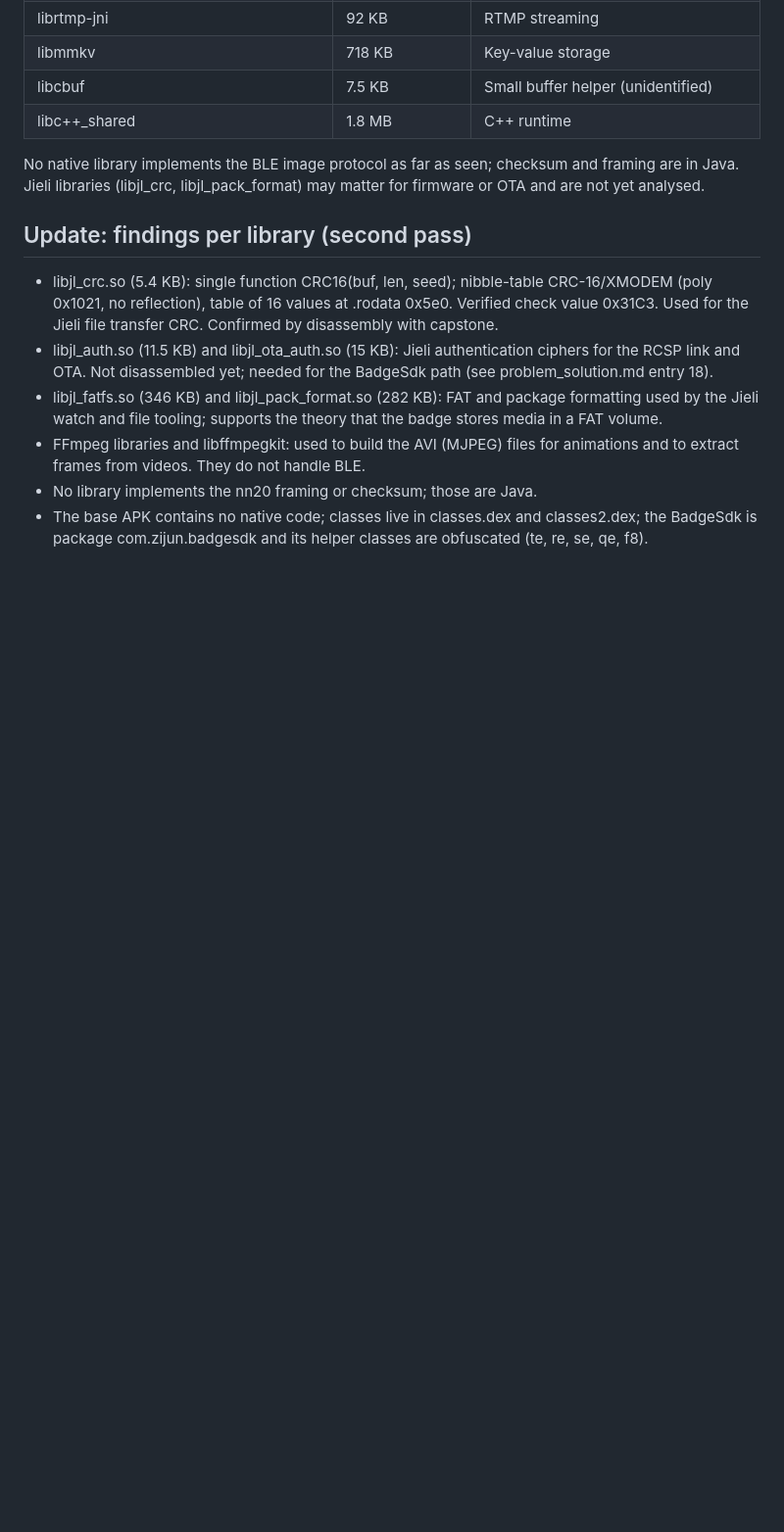
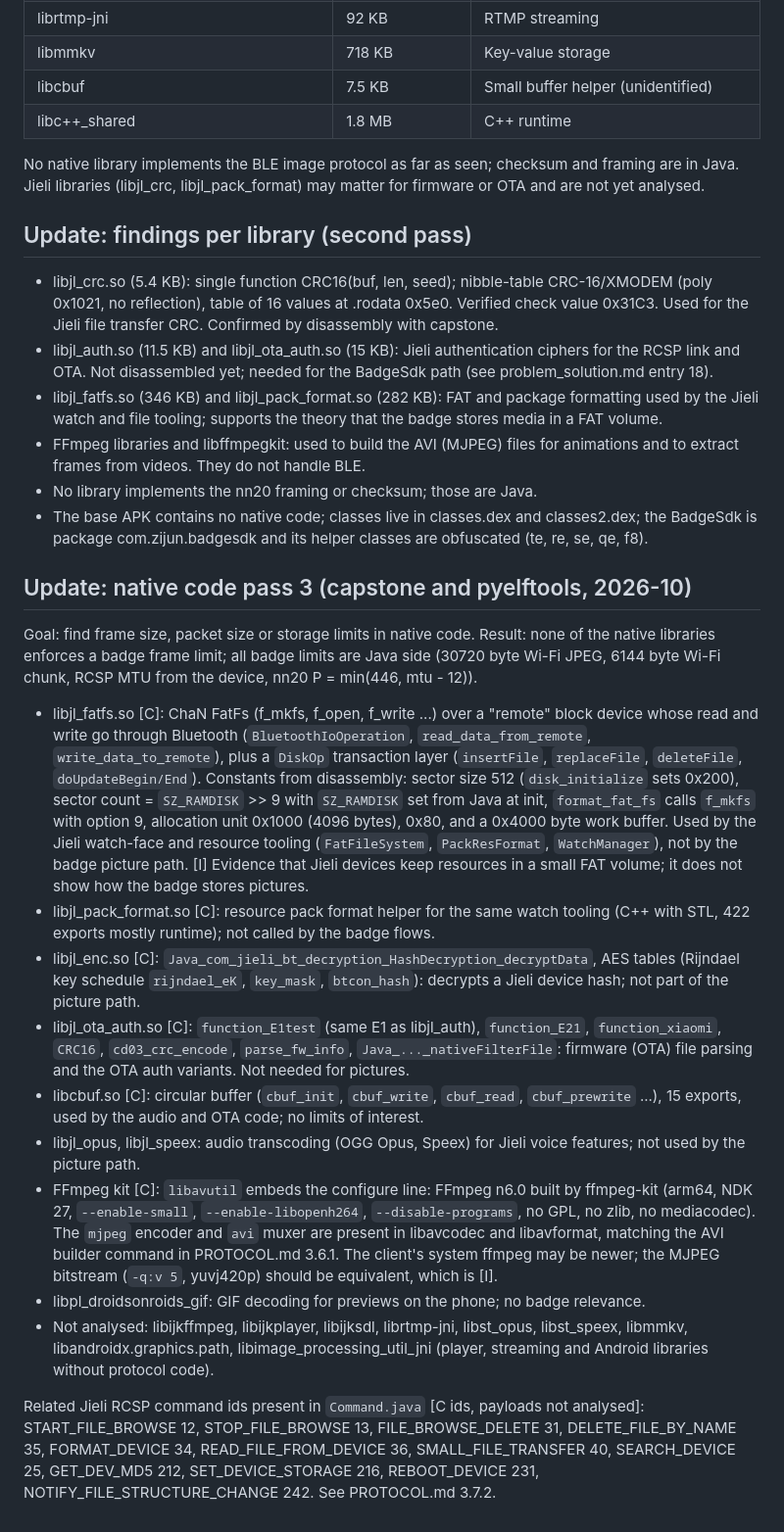
Before and after one commit to THAI-passport/reBeamBox, a Markdown page: docs/binaries.md, the part around the change. Shown at 98% size. GitHub-like rendering; blank space fills up the shorter version.

Commit message:
docs: native library pass 3 (fatfs, ffmpeg kit, jl libs) and RCSP storage command ids

```diff
--- a/docs/binaries.md
+++ b/docs/binaries.md
@@ -35,3 +35,17 @@ No native library implements the BLE image protocol as far as seen; checksum and
 - FFmpeg libraries and libffmpegkit: used to build the AVI (MJPEG) files for animations and to extract frames from videos. They do not handle BLE.
 - No library implements the nn20 framing or checksum; those are Java.
 - The base APK contains no native code; classes live in classes.dex and classes2.dex; the BadgeSdk is package com.zijun.badgesdk and its helper classes are obfuscated (te, re, se, qe, f8).
+
+## Update: native code pass 3 (capstone and pyelftools, 2026-10)
+Goal: find frame size, packet size or storage limits in native code. Result: none of the native libraries enforces a badge frame limit; all badge limits are Java side (30720 byte Wi-Fi JPEG, 6144 byte Wi-Fi chunk, RCSP MTU from the device, nn20 P = min(446, mtu - 12)).
+- libjl_fatfs.so [C]: ChaN FatFs (f_mkfs, f_open, f_write ...) over a "remote" block device whose read and write go through Bluetooth (`BluetoothIoOperation`, `read_data_from_remote`, `write_data_to_remote`), plus a `DiskOp` transaction layer (`insertFile`, `replaceFile`, `deleteFile`, `doUpdateBegin/End`). Constants from disassembly: sector size 512 (`disk_initialize` sets 0x200), sector count = `SZ_RAMDISK` >> 9 with `SZ_RAMDISK` set from Java at init, `format_fat_fs` calls `f_mkfs` with option 9, allocation unit 0x1000 (4096 bytes), 0x80, and a 0x4000 byte work buffer. Used by the Jieli watch-face and resource tooling (`FatFileSystem`, `PackResFormat`, `WatchManager`), not by the badge picture path. [I] Evidence that Jieli devices keep resources in a small FAT volume; it does not show how the badge stores pictures.
+- libjl_pack_format.so [C]: resource pack format helper for the same watch tooling (C++ with STL, 422 exports mostly runtime); not called by the badge flows.
+- libjl_enc.so [C]: `Java_com_jieli_bt_decryption_HashDecryption_decryptData`, AES tables (Rijndael key schedule `rijndael_eK`, `key_mask`, `btcon_hash`): decrypts a Jieli device hash; not part of the picture path.
+- libjl_ota_auth.so [C]: `function_E1test` (same E1 as libjl_auth), `function_E21`, `function_xiaomi`, `CRC16`, `cd03_crc_encode`, `parse_fw_info`, `Java_..._nativeFilterFile`: firmware (OTA) file parsing and the OTA auth variants. Not needed for pictures.
+- libcbuf.so [C]: circular buffer (`cbuf_init`, `cbuf_write`, `cbuf_read`, `cbuf_prewrite` ...), 15 exports, used by the audio and OTA code; no limits of interest.
+- libjl_opus, libjl_speex: audio transcoding (OGG Opus, Speex) for Jieli voice features; not used by the picture path.
+- FFmpeg kit [C]: `libavutil` embeds the configure line: FFmpeg n6.0 built by ffmpeg-kit (arm64, NDK 27, `--enable-small`, `--enable-libopenh264`, `--disable-programs`, no GPL, no zlib, no mediacodec). The `mjpeg` encoder and `avi` muxer are present in libavcodec and libavformat, matching the AVI builder command in PROTOCOL.md 3.6.1. The client's system ffmpeg may be newer; the MJPEG bitstream (`-q:v 5`, yuvj420p) should be equivalent, which is [I].
+- libpl_droidsonroids_gif: GIF decoding for previews on the phone; no badge relevance.
+- Not analysed: libijkffmpeg, libijkplayer, libijksdl, librtmp-jni, libst_opus, libst_speex, libmmkv, libandroidx.graphics.path, libimage_processing_util_jni (player, streaming and Android libraries without protocol code).
+
+Related Jieli RCSP command ids present in `Command.java` [C ids, payloads not analysed]: START_FILE_BROWSE 12, STOP_FILE_BROWSE 13, FILE_BROWSE_DELETE 31, DELETE_FILE_BY_NAME 35, FORMAT_DEVICE 34, READ_FILE_FROM_DEVICE 36, SMALL_FILE_TRANSFER 40, SEARCH_DEVICE 25, GET_DEV_MD5 212, SET_DEVICE_STORAGE 216, REBOOT_DEVICE 231, NOTIFY_FILE_STRUCTURE_CHANGE 242. See PROTOCOL.md 3.7.2.
```
Also changed, not shown: docs/PROTOCOL.md (+3 -0 lines), docs/problem_solution.md (+8 -0 lines).
